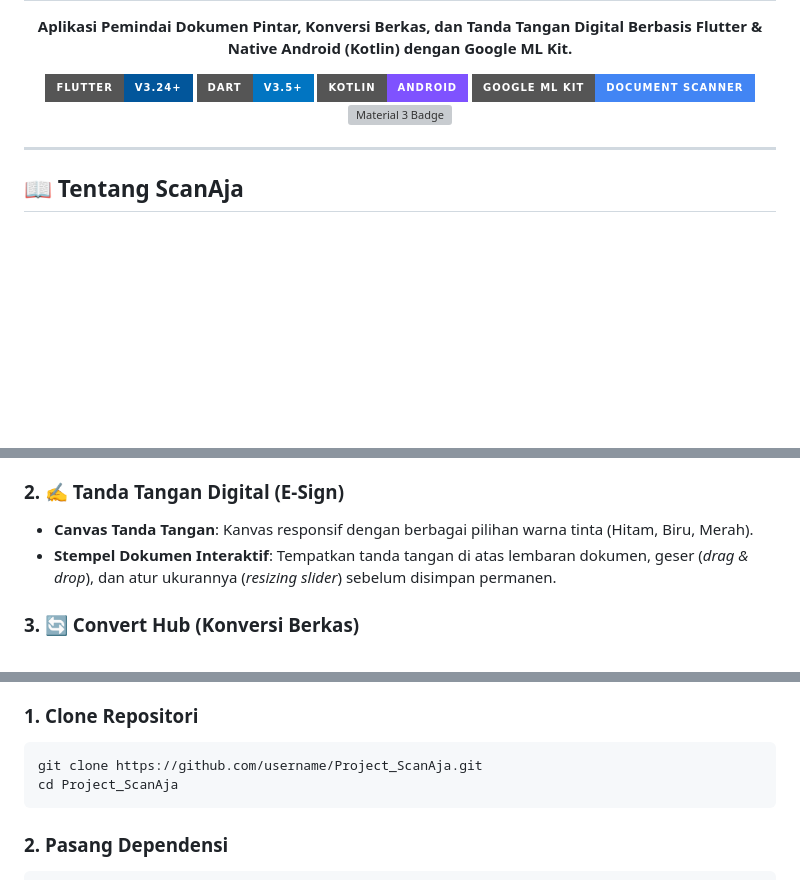
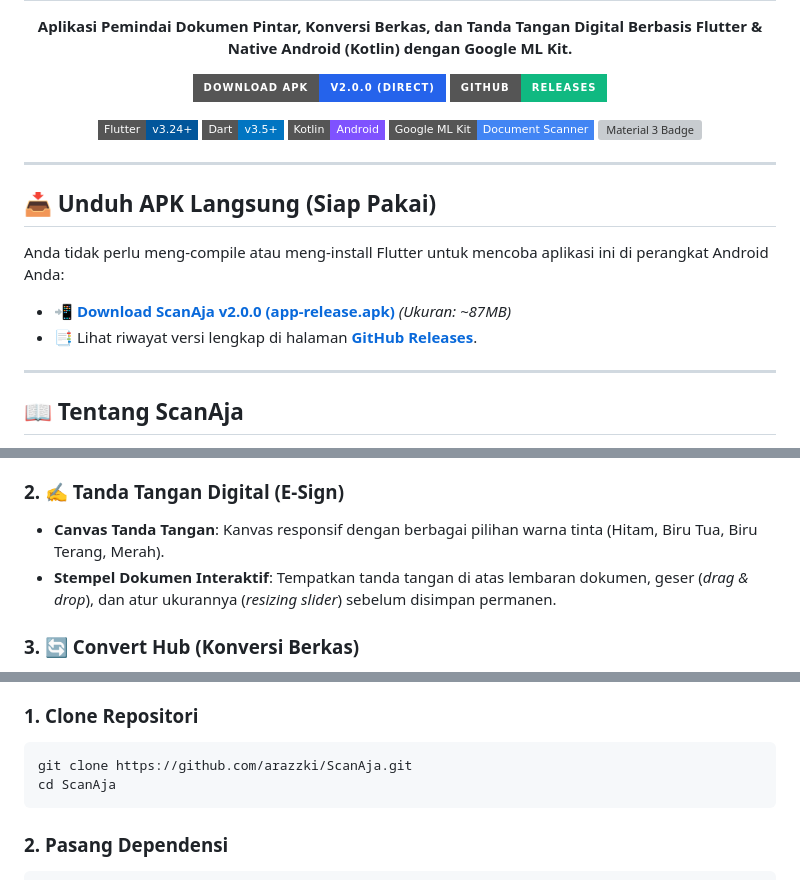
Before and after one commit to arazzki/ScanAja, a Markdown page: README.md, 3 parts joined by grey strips. GitHub-like rendering; badges without logos; blank space fills up the shorter version; grey boxes are pictures that could not be loaded.

Commit message:
docs: add direct download apk badge and release link to README

````diff
--- a/README.md
+++ b/README.md
@@ -9,12 +9,29 @@
 </p>
 
 <p align="center">
-  <img src="https://img.shields.io/badge/Flutter-v3.24+-02569B?style=for-the-badge&logo=flutter&logoColor=white" alt="Flutter Badge"/>
-  <img src="https://img.shields.io/badge/Dart-v3.5+-0175C2?style=for-the-badge&logo=dart&logoColor=white" alt="Dart Badge"/>
-  <img src="https://img.shields.io/badge/Kotlin-Android-7F52FF?style=for-the-badge&logo=kotlin&logoColor=white" alt="Kotlin Badge"/>
-  <img src="https://img.shields.io/badge/Google%20ML%20Kit-Document%20Scanner-4285F4?style=for-the-badge&logo=google&logoColor=white" alt="ML Kit Badge"/>
-  <img src="https://img.shields.io/badge/UI/UX-Material%203-2563EB?style=for-the-badge" alt="Material 3 Badge"/>
+  <a href="https://github.com/arazzki/ScanAja/releases/latest/download/app-release.apk">
+    <img src="https://img.shields.io/badge/Download%20APK-v2.0.0%20(Direct)-2563EB?style=for-the-badge&logo=android&logoColor=white" alt="Download APK Badge"/>
+  </a>
+  <a href="https://github.com/arazzki/ScanAja/releases">
+    <img src="https://img.shields.io/badge/GitHub-Releases-10B981?style=for-the-badge&logo=github&logoColor=white" alt="Releases Badge"/>
+  </a>
 </p>
+
+<p align="center">
+  <img src="https://img.shields.io/badge/Flutter-v3.24+-02569B?style=flat-square&logo=flutter&logoColor=white" alt="Flutter Badge"/>
+  <img src="https://img.shields.io/badge/Dart-v3.5+-0175C2?style=flat-square&logo=dart&logoColor=white" alt="Dart Badge"/>
+  <img src="https://img.shields.io/badge/Kotlin-Android-7F52FF?style=flat-square&logo=kotlin&logoColor=white" alt="Kotlin Badge"/>
+  <img src="https://img.shields.io/badge/Google%20ML%20Kit-Document%20Scanner-4285F4?style=flat-square&logo=google&logoColor=white" alt="ML Kit Badge"/>
+  <img src="https://img.shields.io/badge/UI/UX-Material%203-2563EB?style=flat-square" alt="Material 3 Badge"/>
+</p>
+
+---
+
+## 📥 Unduh APK Langsung (Siap Pakai)
+
+Anda tidak perlu meng-compile atau meng-install Flutter untuk mencoba aplikasi ini di perangkat Android Anda:
+- 📲 **[Download ScanAja v2.0.0 (app-release.apk)](https://github.com/arazzki/ScanAja/releases/latest/download/app-release.apk)** *(Ukuran: ~87MB)*
+- 📑 Lihat riwayat versi lengkap di halaman **[GitHub Releases](https://github.com/arazzki/ScanAja/releases)**.
 
 ---
 
@@ -36,7 +53,7 @@ Seluruh proses pemindaian dan pengenalan teks (OCR) berjalan **100% On-Device (O
 - **Multi-Page Scanning**: Pindai banyak halaman sekaligus dalam satu sesi dan gabungkan dalam satu dokumen.
 
 ### 2. ✍️ Tanda Tangan Digital (E-Sign)
-- **Canvas Tanda Tangan**: Kanvas responsif dengan berbagai pilihan warna tinta (Hitam, Biru, Merah).
+- **Canvas Tanda Tangan**: Kanvas responsif dengan berbagai pilihan warna tinta (Hitam, Biru Tua, Biru Terang, Merah).
 - **Stempel Dokumen Interaktif**: Tempatkan tanda tangan di atas lembaran dokumen, geser (*drag & drop*), dan atur ukurannya (*resizing slider*) sebelum disimpan permanen.
 
 ### 3. 🔄 Convert Hub (Konversi Berkas)
@@ -118,8 +135,8 @@ ScanAja/
 
 ### 1. Clone Repositori
 ```bash
-git clone https://github.com/username/Project_ScanAja.git
-cd Project_ScanAja
+git clone https://github.com/arazzki/ScanAja.git
+cd ScanAja
 ```
 
 ### 2. Pasang Dependensi
````
